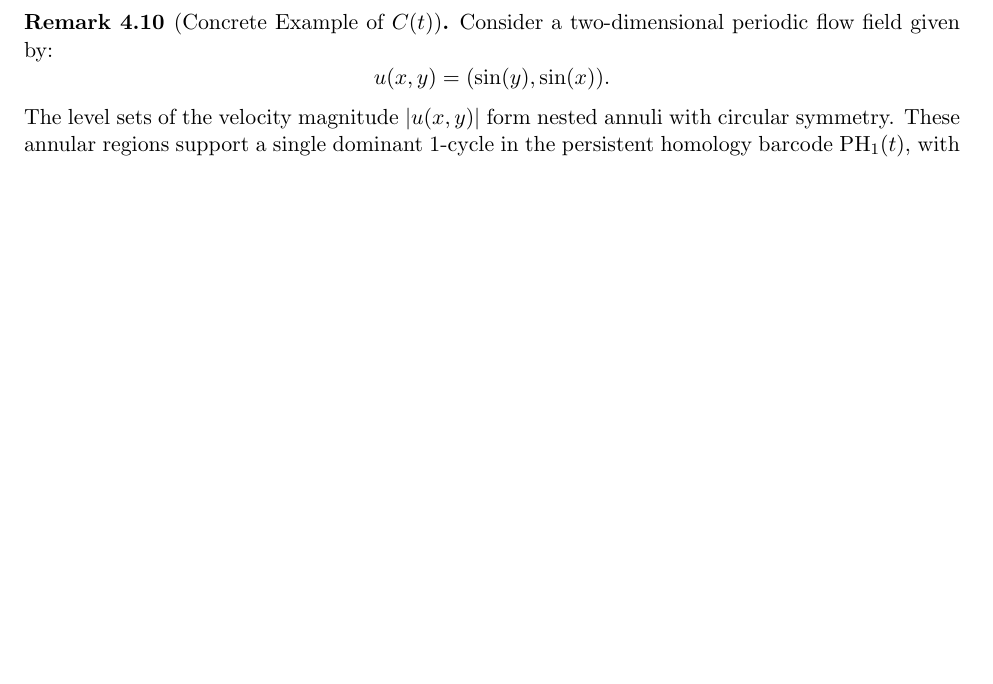
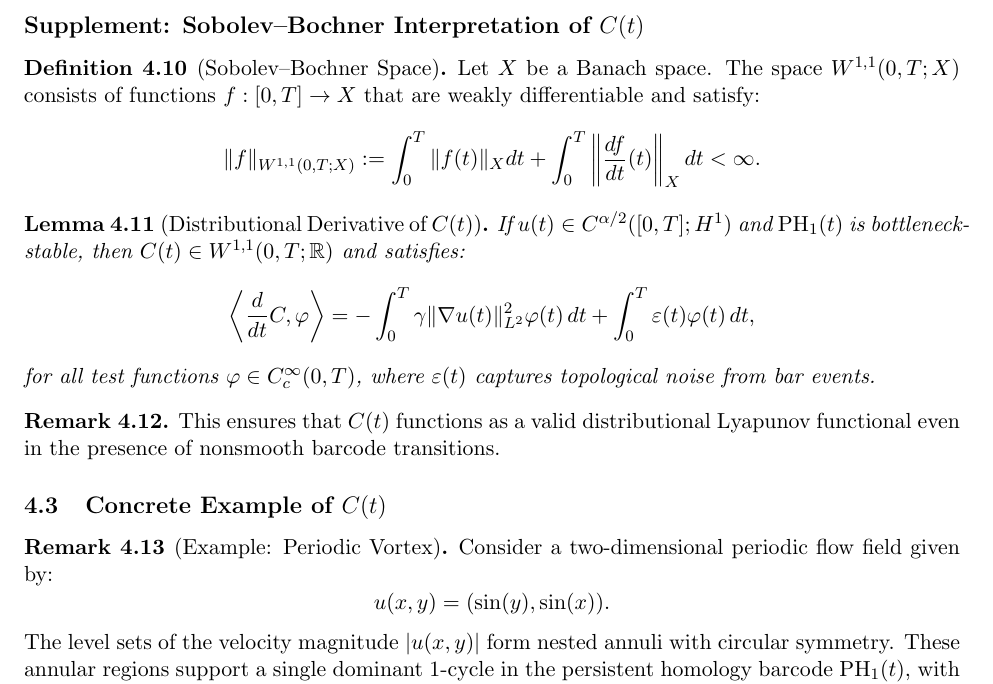
Before and after one commit to Kobayashi2501/navier-stokes-global-regularity, a LaTeX paper (navier_stokes_global_v4.0.tex): part of page 11 of 46 before the commit and part of page 11 of 47 after it, cut at the place of the change, the shorter picture padded with empty space. Compiled offline with pdfLaTeX.

Commit message:
Update navier_stokes_global_v4.0.tex

```diff
--- a/navier_stokes_global_v4.0.tex
+++ b/navier_stokes_global_v4.0.tex
@@ -395,7 +394,30 @@
 Suppose $\mathrm{PH}_1(t)$ is stable in bottleneck distance over $[0,T]$. Then $C(t)$ is piecewise Lipschitz and differentiable almost everywhere. The set of discontinuities corresponds to birth/death events of topological features and is of measure zero.
 \end{lemma}
 
-\begin{remark}[Concrete Example of $C(t)$]
+\subsection*{Supplement: Sobolev–Bochner Interpretation of $C(t)$}
+
+\begin{definition}[Sobolev–Bochner Space]
+Let $X$ be a Banach space. The space $W^{1,1}(0,T; X)$ consists of functions $f: [0,T] \to X$ that are weakly differentiable and satisfy:
+\[
+\|f\|_{W^{1,1}(0,T; X)} := \int_0^T \|f(t)\|_X dt + \int_0^T \left\|\frac{df}{dt}(t)\right\|_X dt < \infty.
+\]
+\end{definition}
+
+\begin{lemma}[Distributional Derivative of $C(t)$]
+If $u(t) \in C^{\alpha/2}([0,T]; H^1)$ and $\mathrm{PH}_1(t)$ is bottleneck-stable, then $C(t) \in W^{1,1}(0,T; \mathbb{R})$ and satisfies:
+\[
+\left\langle \frac{d}{dt} C, \varphi \right\rangle = -\int_0^T \gamma \|\nabla u(t)\|_{L^2}^2 \varphi(t)\, dt + \int_0^T \varepsilon(t) \varphi(t)\, dt,
+\]
+for all test functions $\varphi \in C_c^\infty(0,T)$, where $\varepsilon(t)$ captures topological noise from bar events.
+\end{lemma}
+
+\begin{remark}
+This ensures that $C(t)$ functions as a valid distributional Lyapunov functional even in the presence of nonsmooth barcode transitions.
+\end{remark}
+
+\subsection{Concrete Example of $C(t)$}
+
+\begin{remark}[Example: Periodic Vortex]
 Consider a two-dimensional periodic flow field given by:
 \[
     u(x, y) = (\sin(y), \sin(x)).
```
Also changed, not shown: navier_stokes_global_v4.0.tex (3 more changed lines).
